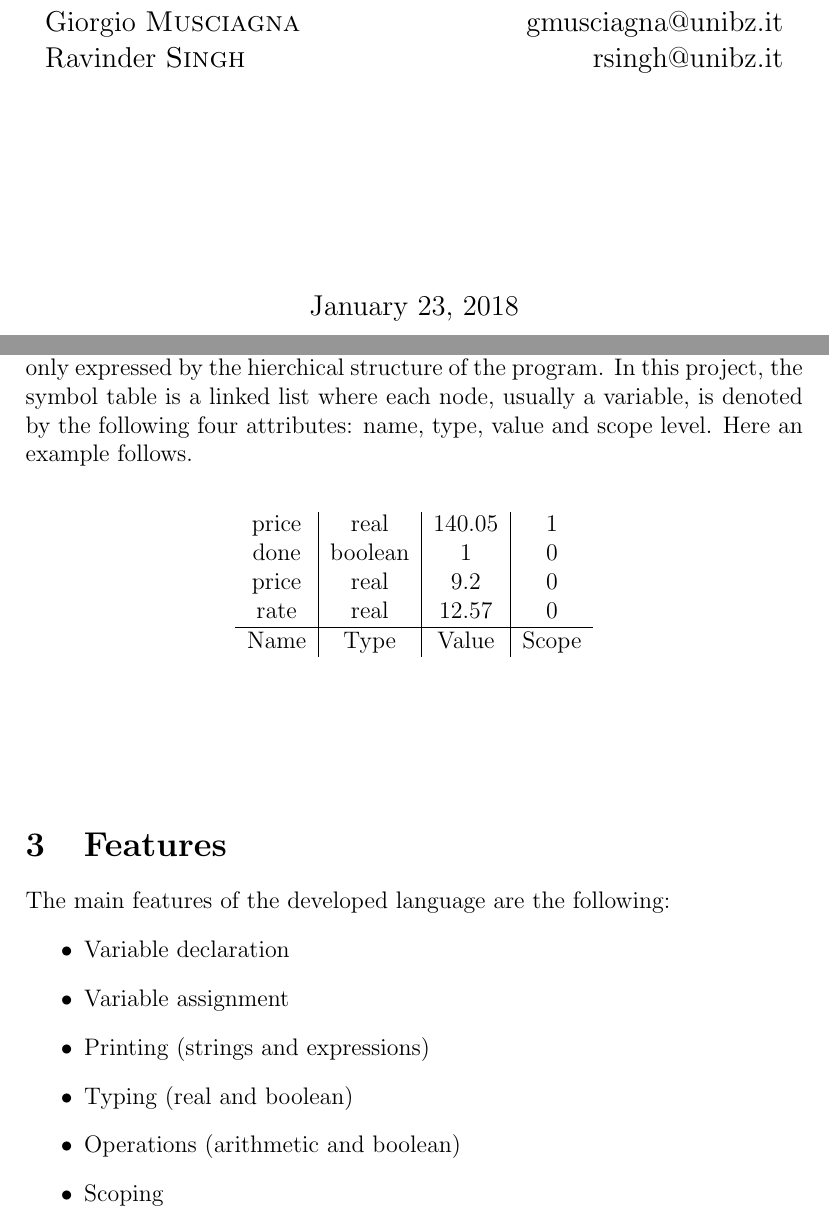
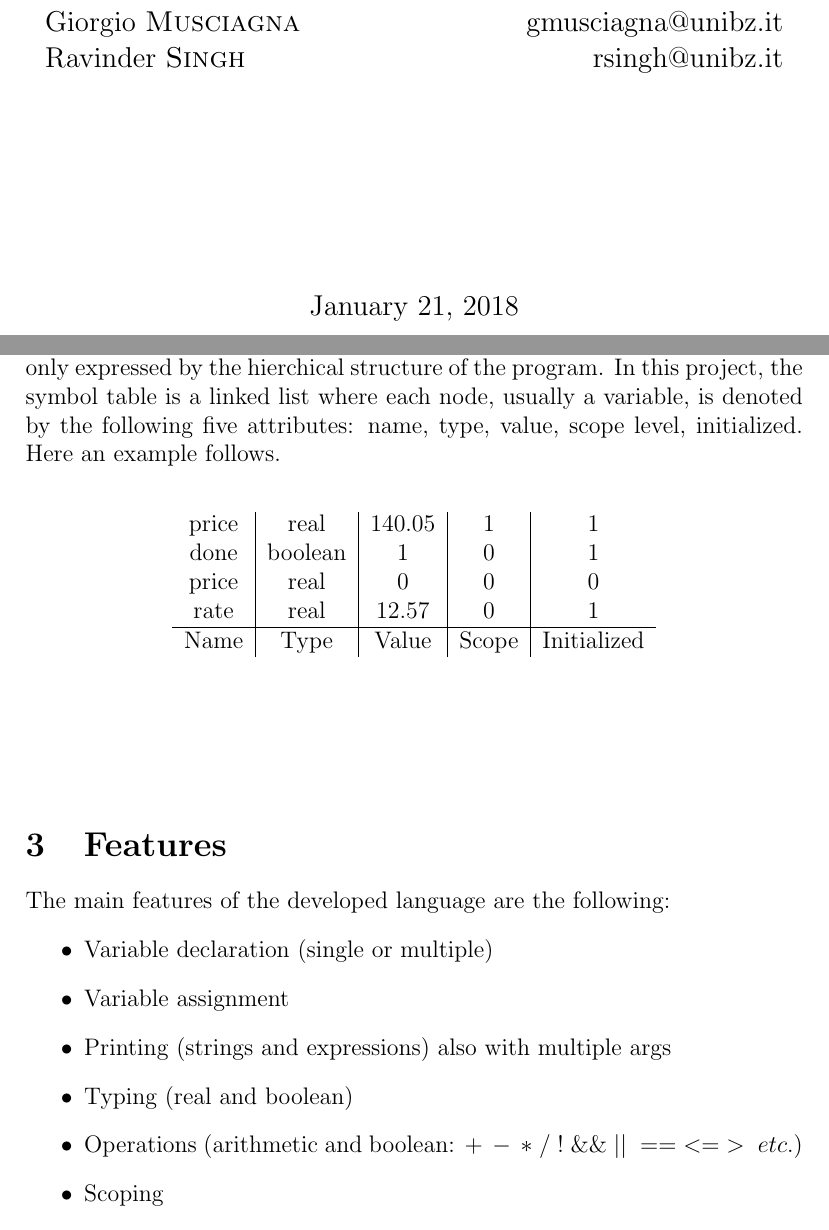
Before and after one commit to pikachu0001/hsc, a LaTeX document (report/report.tex): two parts of pages 1 and 3 of 7, joined at a grey line, cut so that both start at the same text. Compiled offline with pdfLaTeX.

Commit message:
Report updated

```diff
--- a/report/report.tex
+++ b/report/report.tex
@@ -66,7 +66,7 @@ Ravinder \textsc{Singh} \hfill rsingh@unibz.it
 %	DATE SECTION
 %----------------------------------------------------------------------------------------
 \vfill
-{\large \today}
+{\large January 21, 2018}
 
 
 
@@ -99,17 +99,17 @@ The project is focused on the first part of the compilation only i.e. the analys
 %	SYMBOL TABLE
 %----------------------------------------------------------------------------------------
 \section{Symbol table}
-The symbol table is a data structure whose aim is to save additional information we might want to preserve in order to give meaning to the program. It is usually shared among lex and yacc. During the lexical analysis the code is tokenized and categorized. On the other hand, this process of categorization usually results in a loss of information related to the categorized token such as name, value. As a result, a symbol table could be used in order to preseve this information we might lose. Additional attributes will be later on added during the parsing phase such as type, scope, etc. which could be only expressed by the hierchical structure of the program. In this project, the symbol table is a linked list where each node, usually a variable, is denoted by the following four attributes: name, type, value and scope level. Here an example follows.
+The symbol table is a data structure whose aim is to save additional information we might want to preserve in order to give meaning to the program. It is usually shared among lex and yacc. During the lexical analysis the code is tokenized and categorized. On the other hand, this process of categorization usually results in a loss of information related to the categorized token such as name, value. As a result, a symbol table could be used in order to preseve this information we might lose. Additional attributes will be later on added during the parsing phase such as type, scope, etc. which could be only expressed by the hierchical structure of the program. In this project, the symbol table is a linked list where each node, usually a variable, is denoted by the following five attributes: name, type, value, scope level, initialized. Here an example follows.
 \vspace{0.3cm}
 \begin{table}[h!]
 \centering
-\begin{tabular}{c|c|c|c}
-price & real & 140.05 & 1 \\
-done & boolean & 1 & 0 \\
-price & real & 9.2 & 0 \\
-rate & real & 12.57 & 0 \\
+\begin{tabular}{c|c|c|c|c}
+price & real & 140.05 & 1 & 1\\
+done & boolean & 1 & 0 & 1\\
+price & real & 0 & 0 & 0\\
+rate & real & 12.57 & 0 & 1\\
 \hline
-Name & Type & Value & Scope
+Name & Type & Value & Scope & Initialized
 \end{tabular}
 \end{table}
 \vspace{1.7cm}
@@ -124,11 +124,11 @@ Name & Type & Value & Scope
 \section{Features}
 The main features of the developed language are the following:
 \begin{itemize}
-\item Variable declaration
+\item Variable declaration (single or multiple)
 \item Variable assignment
-\item Printing (strings and expressions)
+\item Printing (strings and expressions) also with multiple args
 \item Typing (real and boolean)
-\item Operations (arithmetic and boolean)
+\item Operations (arithmetic and boolean: $+\ -\ *\ /\ !\ \&\&\ ||\ ==\ <=\ >\ etc.$)
 \item Scoping
 \item Comments
 \item Strings and meta chars
```
Also changed, not shown: report/report.pdf, report/report.tex (2 more changed lines), 2 other files.
